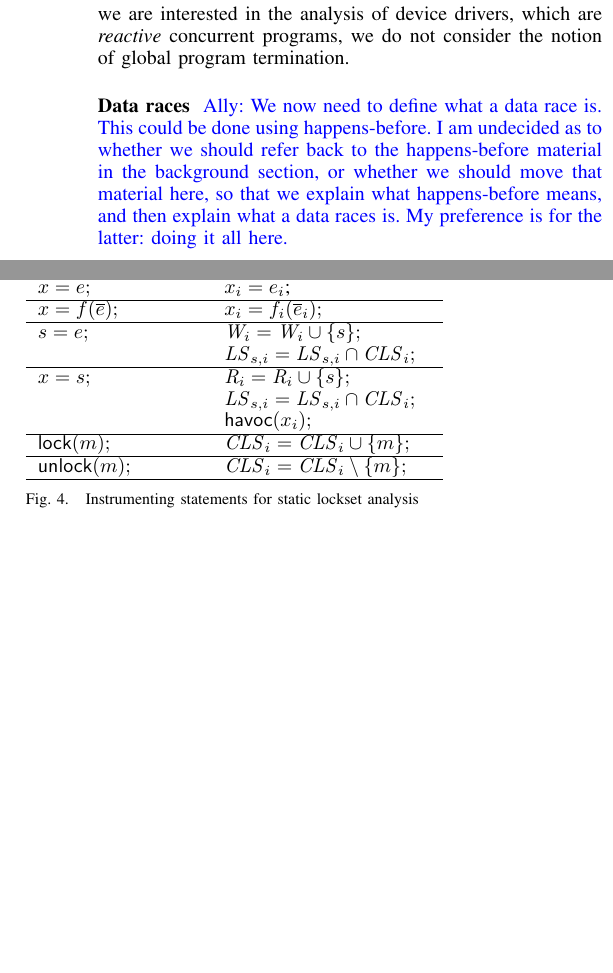
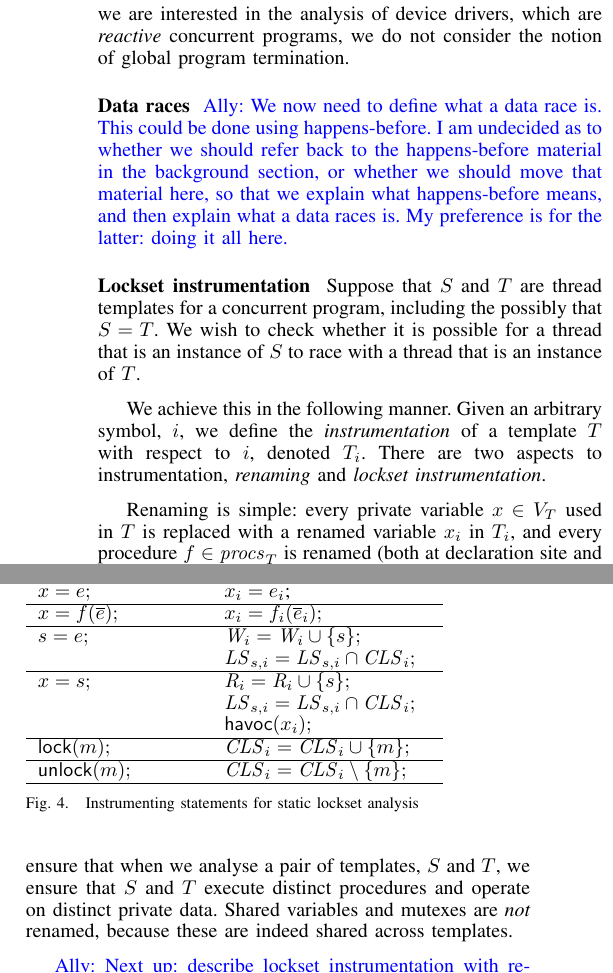
Before and after one commit to pdeligia/WhoopPaper, a LaTeX paper (paper.tex, which reads whoop.tex): two parts of the columns of page 5 of 13 before the commit and two parts of the columns of page 5 of 14 after it, joined at a grey line, cut so that both start at the same text, the shorter picture padded with empty space. Compiled offline with pdfLaTeX.

Commit message:
Progress

```diff
--- a/whoop.tex
+++ b/whoop.tex
@@ -123,7 +123,21 @@ we should refer back to the happens-before material in the background section, o
 we should move that material here, so that we explain what happens-before means, and then
 explain what a data races is.  My preference is for the latter: doing it all here.}
 
-\medskip\noindent\textbf{Lockset instrumentation} \ADComment{This is as far as I have gotten with the writing.  I now want to explain formally and somewhat abstractly how our lockset instrumentation works.}
+\medskip\noindent\textbf{Lockset instrumentation }
+Suppose that $S$ and $T$ are thread templates for a concurrent program, including the possibly that $S=T$.
+We wish to check whether it is possible for a thread that is an instance of $S$ to race with a thread that is
+an instance of $T$.
+
+We achieve this in the following manner.  Given an arbitrary symbol, $i$, we define the \emph{instrumentation} of a
+template $T$ with respect to $i$, denoted $\instrument{T}{i}$.  There are two aspects to instrumentation, \emph{renaming} and \emph{lockset instrumentation}.
+
+Renaming is simple: every private variable $x \in \variables{T}$ used in $T$ is replaced with a renamed variable $\instrument{x}{i}$ in $\instrument{T}{i}$, and every procedure $f \in \procedures{T}$ is renamed (both at declaration site and at all call sites) to $\instrument{f}{i}$ in $\instrument{T}{i}$.  The purpose of renaming is to ensure that when we analyse a pair of templates, $S$ and $T$, we ensure that $S$ and $T$ execute distinct procedures and operate on distinct private data.  Shared variables and mutexes are \emph{not} renamed, because these are indeed shared across templates.
+
+\ADComment{Next up: describe lockset instrumentation with respect to Figure~\ref{ }.  This involves explaining what the sets $W$, $R$, $\mathit{LS}$ and $\mathit{CLS}$ are, and explaining how the instrumentation works.}
+
+\ADComment{Finally, explain the main program that we check, which initializes the sets and runs the mains of each template.}
+
+\ADComment{Last of all, pay attention to termination.}
 
 
 
```
Also changed, not shown: whoop.tex (4 more changed lines).
